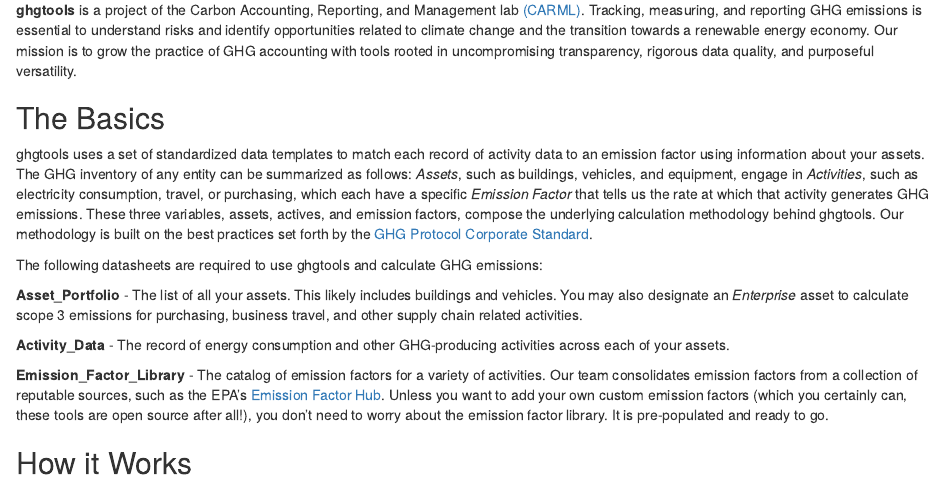
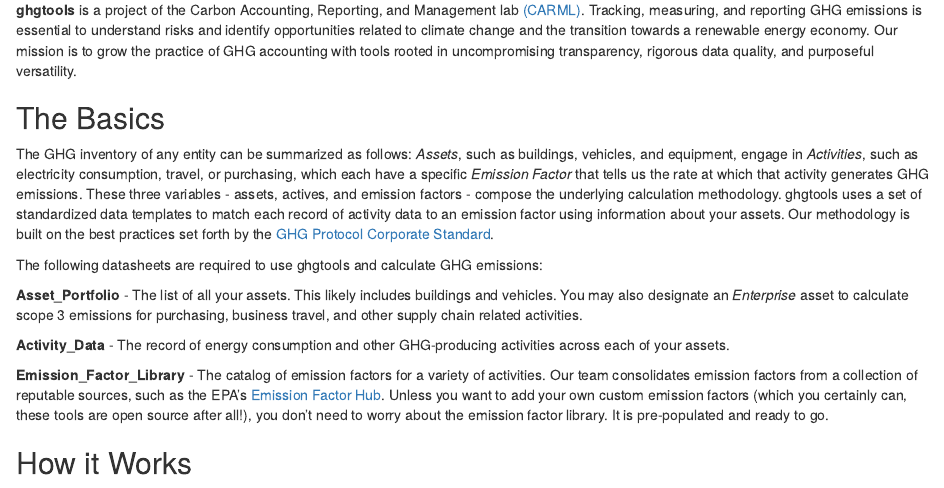
Before and after one commit to Brandon-mcn/ghgtools-tutorial, an R Markdown document (docs/index.Rmd): the page in a window 1100 px wide, from 150 px down. Rendered offline with R 4.5, knitr and Pandoc, with nearby package versions; some code elsewhere in the file could not run offline.

Commit message:
description update

```diff
--- a/docs/index.Rmd
+++ b/docs/index.Rmd
@@ -18,7 +18,7 @@
 
 ## The Basics
 
-ghgtools uses a set of standardized data templates to match each record of activity data to an emission factor using information about your assets. The GHG inventory of any entity can be summarized as follows: _Assets_, such as buildings, vehicles, and equipment, engage in _Activities_, such as electricity consumption, travel, or purchasing, which each have a specific _Emission Factor_ that tells us the rate at which that activity generates GHG emissions. These three variables, assets, actives, and emission factors, compose the underlying calculation methodology behind ghgtools. Our methodology is built on the best practices set forth by the [GHG Protocol Corporate Standard](https://ghgprotocol.org/corporate-standard).
+The GHG inventory of any entity can be summarized as follows: _Assets_, such as buildings, vehicles, and equipment, engage in _Activities_, such as electricity consumption, travel, or purchasing, which each have a specific _Emission Factor_ that tells us the rate at which that activity generates GHG emissions. These three variables - assets, actives, and emission factors - compose the underlying calculation methodology. ghgtools uses a set of standardized data templates to match each record of activity data to an emission factor using information about your assets. Our methodology is built on the best practices set forth by the [GHG Protocol Corporate Standard](https://ghgprotocol.org/corporate-standard).
 
 The following datasheets are required to use ghgtools and calculate GHG emissions:
 
```
Also changed, not shown: 1 other file.
